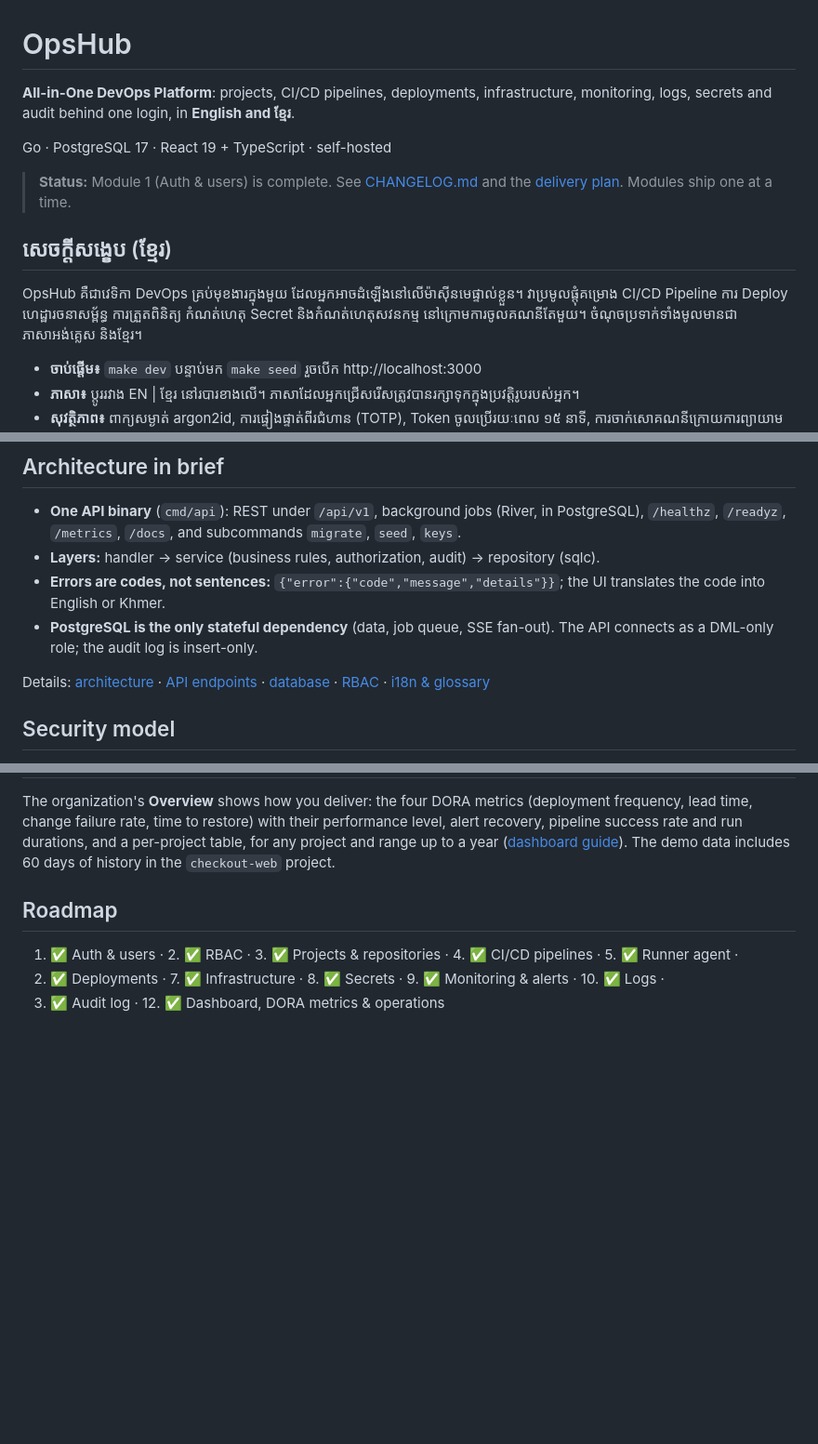
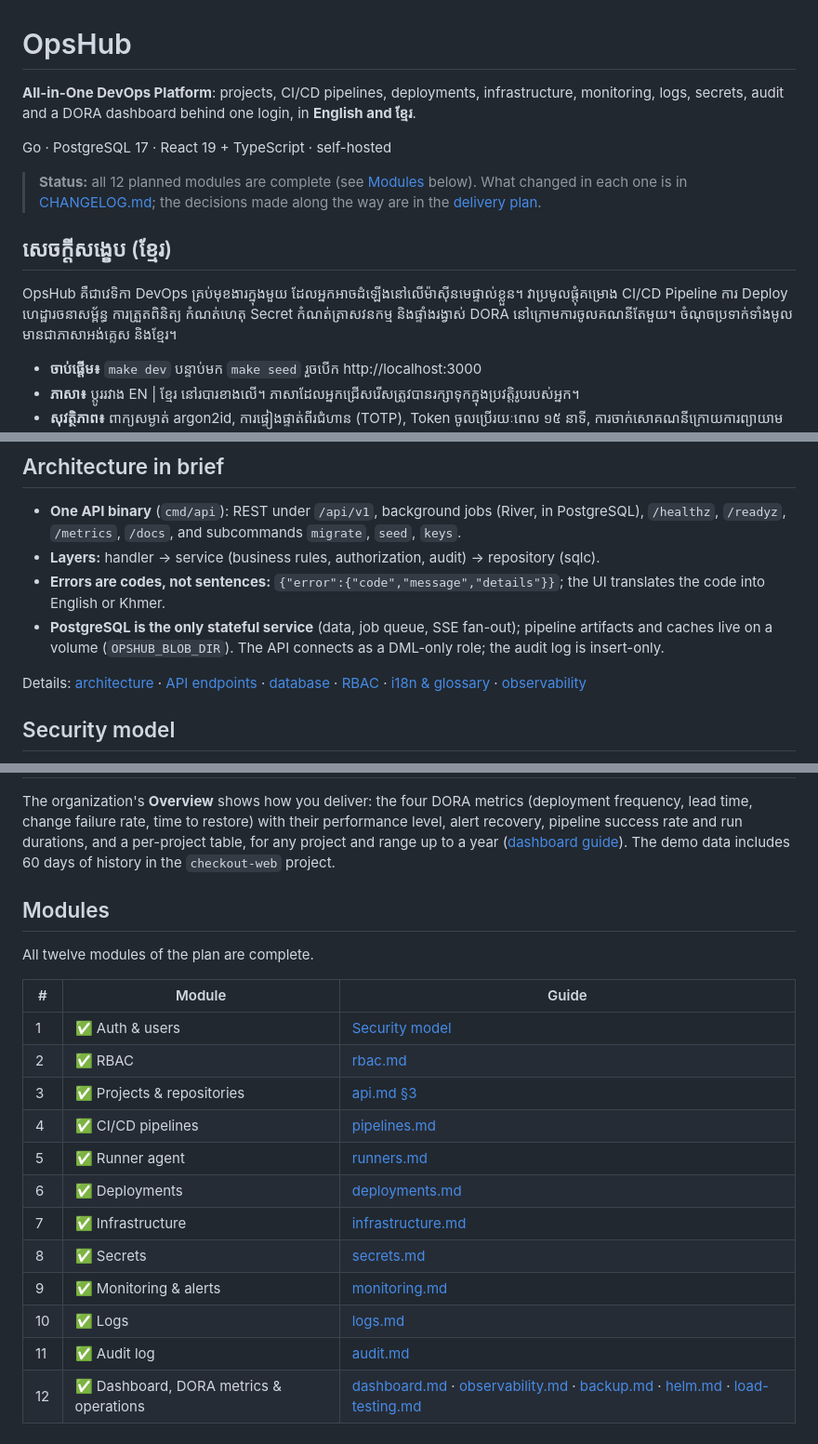
Before and after one commit to Khempheara/opshub, a Markdown page: README.md, 3 parts joined by grey strips. Shown at 93% size. Rendered like a GitHub page; blank space fills up the shorter version.

Commit message:
Update the README for the finished plan
- Status: all 12 modules are complete (was "Module 1 is complete").
- Replace the roadmap, whose wrapped lines GitHub renumbered as a
  list ("6." showed as "2."), with a Modules table linking each guide.
- Add make backup-drill, helm-lint and load to the task table.
- Mention the artifacts volume next to PostgreSQL, the DORA dashboard,
  and drop the internal "Module 7" reference.

Co-Authored-By: Claude Opus 5.5 <noreply@anthropic.com>

```diff
--- a/README.md
+++ b/README.md
@@ -1,18 +1,19 @@
 # OpsHub
 
 **All-in-One DevOps Platform**: projects, CI/CD pipelines, deployments, infrastructure,
-monitoring, logs, secrets and audit behind one login, in **English and ខ្មែរ**.
+monitoring, logs, secrets, audit and a DORA dashboard behind one login, in **English and ខ្មែរ**.
 
 Go · PostgreSQL 17 · React 19 + TypeScript · self-hosted
 
-> **Status:** Module 1 (Auth & users) is complete. See [CHANGELOG.md](CHANGELOG.md) and the
-> [delivery plan](docs/plan.md). Modules ship one at a time.
+> **Status:** all 12 planned modules are complete (see [Modules](#modules) below). What changed
+> in each one is in [CHANGELOG.md](CHANGELOG.md); the decisions made along the way are in the
+> [delivery plan](docs/plan.md).
 
 ## សេចក្តីសង្ខេប (ខ្មែរ)
 
 OpsHub គឺជាវេទិកា DevOps គ្រប់មុខងារក្នុងមួយ ដែលអ្នកអាចដំឡើងនៅលើម៉ាស៊ីនមេផ្ទាល់ខ្លួន។
 វាប្រមូលផ្តុំគម្រោង CI/CD Pipeline ការ Deploy ហេដ្ឋារចនាសម្ព័ន្ធ ការត្រួតពិនិត្យ កំណត់ហេតុ Secret
-និងកំណត់ហេតុសវនកម្ម នៅក្រោមការចូលគណនីតែមួយ។ ចំណុចប្រទាក់ទាំងមូលមានជាភាសាអង់គ្លេស និងខ្មែរ។
+កំណត់ត្រាសវនកម្ម និងផ្ទាំងរង្វាស់ DORA នៅក្រោមការចូលគណនីតែមួយ។ ចំណុចប្រទាក់ទាំងមូលមានជាភាសាអង់គ្លេស និងខ្មែរ។
 
 - **ចាប់ផ្តើម៖** `make dev` បន្ទាប់មក `make seed` រួចបើក http://localhost:3000
 - **ភាសា៖** ប្តូររវាង EN | ខ្មែរ នៅរបារខាងលើ។ ភាសាដែលអ្នកជ្រើសរើសត្រូវបានរក្សាទុកក្នុងប្រវត្តិរូបរបស់អ្នក។
@@ -104,11 +108,13 @@ old one after it (`id2:…,id1:…`), run `opshub-api keys rotate`, then remove
 - **Layers:** handler → service (business rules, authorization, audit) → repository (sqlc).
 - **Errors are codes, not sentences:** `{"error":{"code","message","details"}}`; the UI translates
   the code into English or Khmer.
-- **PostgreSQL is the only stateful dependency** (data, job queue, SSE fan-out). The API connects
-  as a DML-only role; the audit log is insert-only.
+- **PostgreSQL is the only stateful service** (data, job queue, SSE fan-out); pipeline artifacts
+  and caches live on a volume (`OPSHUB_BLOB_DIR`). The API connects as a DML-only role; the
+  audit log is insert-only.
 
 Details: [architecture](docs/architecture.md) · [API endpoints](docs/api.md) ·
-[database](docs/database.md) · [RBAC](docs/rbac.md) · [i18n & glossary](docs/i18n.md)
+[database](docs/database.md) · [RBAC](docs/rbac.md) · [i18n & glossary](docs/i18n.md) ·
+[observability](docs/observability.md)
 
 ## Security model
 
@@ -216,8 +221,21 @@ recovery, pipeline success rate and run durations, and a per-project table, for
 range up to a year ([dashboard guide](docs/dashboard.md)). The demo data includes 60 days of
 history in the `checkout-web` project.
 
-## Roadmap
+## Modules
 
-1. ✅ Auth & users · 2. ✅ RBAC · 3. ✅ Projects & repositories · 4. ✅ CI/CD pipelines · 5. ✅ Runner agent ·
-6. ✅ Deployments · 7. ✅ Infrastructure · 8. ✅ Secrets · 9. ✅ Monitoring & alerts · 10. ✅ Logs ·
-11. ✅ Audit log · 12. ✅ Dashboard, DORA metrics & operations
+All twelve modules of the plan are complete.
+
+| # | Module | Guide |
+|---|---|---|
+| 1 | ✅ Auth & users | [Security model](#security-model) |
+| 2 | ✅ RBAC | [rbac.md](docs/rbac.md) |
+| 3 | ✅ Projects & repositories | [api.md §3](docs/api.md#3-projects-repositories-environments) |
+| 4 | ✅ CI/CD pipelines | [pipelines.md](docs/pipelines.md) |
+| 5 | ✅ Runner agent | [runners.md](docs/runners.md) |
+| 6 | ✅ Deployments | [deployments.md](docs/deployments.md) |
+| 7 | ✅ Infrastructure | [infrastructure.md](docs/infrastructure.md) |
+| 8 | ✅ Secrets | [secrets.md](docs/secrets.md) |
+| 9 | ✅ Monitoring & alerts | [monitoring.md](docs/monitoring.md) |
+| 10 | ✅ Logs | [logs.md](docs/logs.md) |
+| 11 | ✅ Audit log | [audit.md](docs/audit.md) |
+| 12 | ✅ Dashboard, DORA metrics & operations | [dashboard.md](docs/dashboard.md) · [observability.md](docs/observability.md) · [backup.md](docs/backup.md) · [helm.md](docs/helm.md) · [load-testing.md](docs/load-testing.md) |
```
Also changed, not shown: other parts of README.md (+4 -2 lines).
